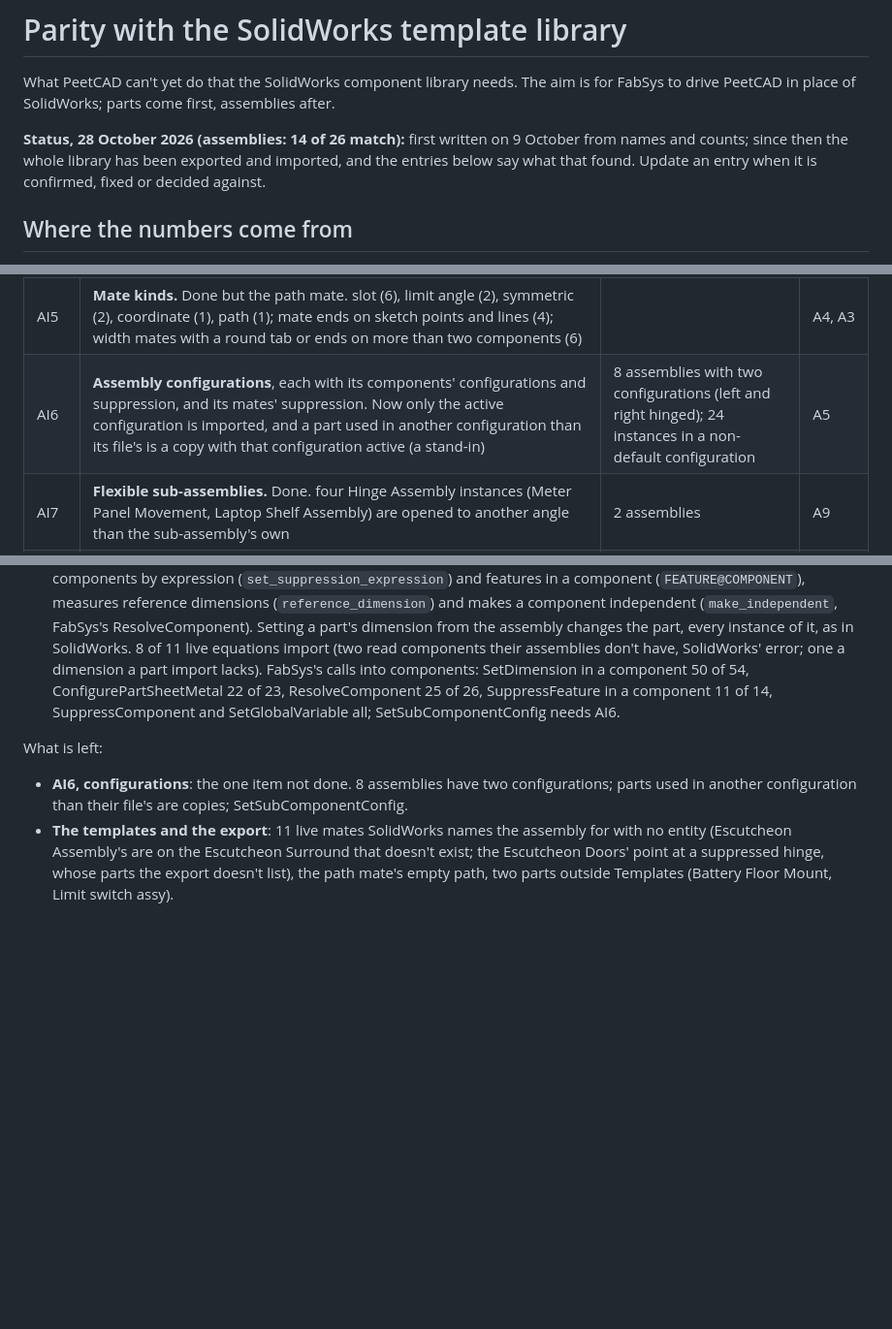
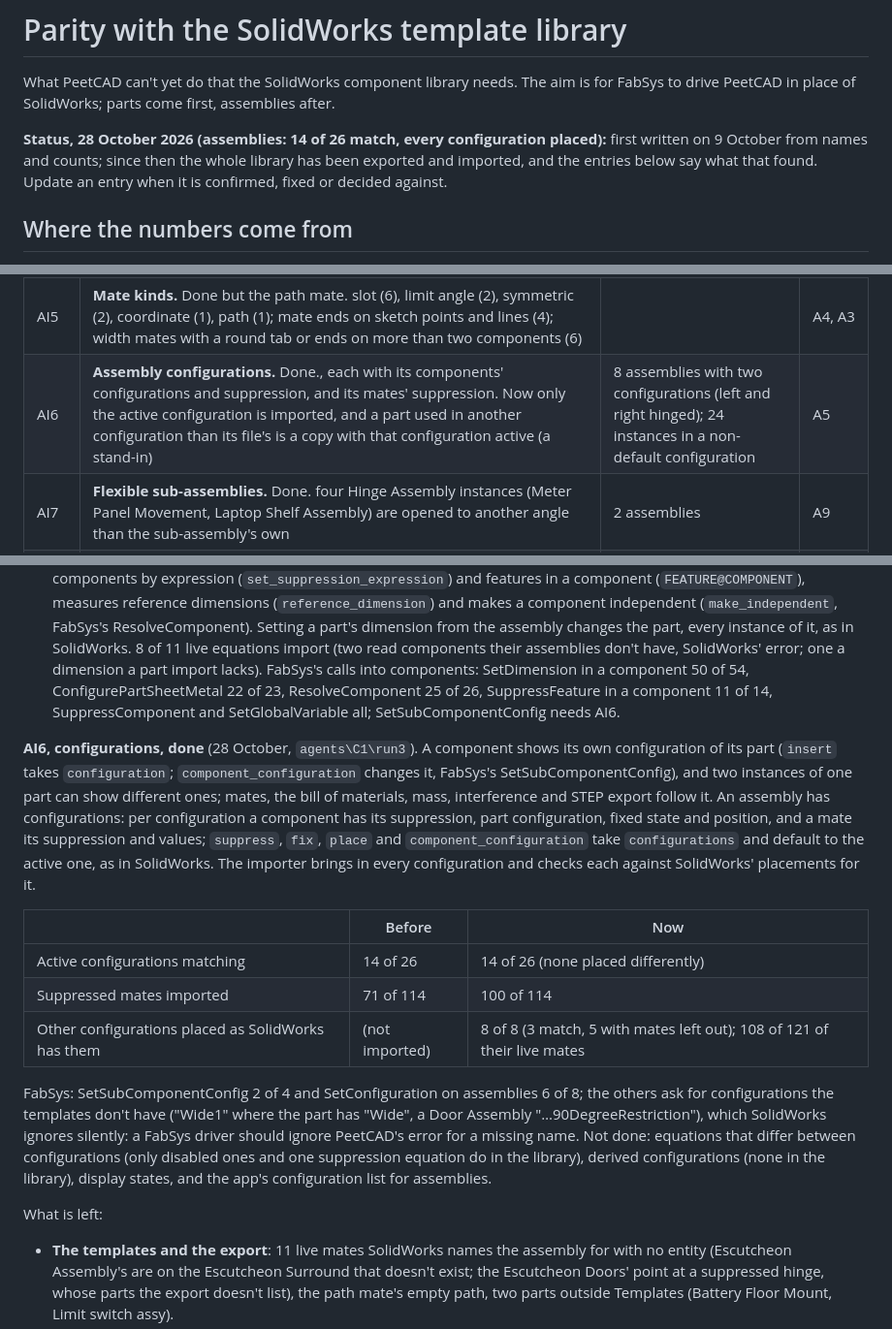
Before and after one commit to billpeet/peetcad, a Markdown page: docs/solidworks-parity.md, 3 parts joined by grey strips. Shown at 97% size. Drawn GitHub-style; blank space fills up the shorter version.

Commit message:
docs: configurations in assemblies done; every configuration placed as SolidWorks has it
Co-Authored-By: Claude Opus 5.5 <noreply@anthropic.com>

```diff
--- a/docs/solidworks-parity.md
+++ b/docs/solidworks-parity.md
@@ -3,7 +3,7 @@
 What PeetCAD can't yet do that the SolidWorks component library needs. The aim is for
 FabSys to drive PeetCAD in place of SolidWorks; parts come first, assemblies after.
 
-**Status, 28 October 2026 (assemblies: 14 of 26 match):** first written on 9 October from names and counts; since then
+**Status, 28 October 2026 (assemblies: 14 of 26 match, every configuration placed):** first written on 9 October from names and counts; since then
 the whole library has been exported and imported, and the entries below say what that
 found. Update an entry when it is confirmed, fixed or decided against.
 
@@ -410,7 +410,7 @@ PeetCAD:
 | AI3 | **SolidWorks' alignment.** Done (`align`) (aligned, anti-aligned, closest) for coincident and concentric: Plinth Folded's pipes come out turned end for end (8 mm) | 1 assembly so far | A11 |
 | AI4 | **Mates to the assembly's own planes and origin.** Done. | 27 in 6 assemblies | A12 |
 | AI5 | **Mate kinds.** Done but the path mate. slot (6), limit angle (2), symmetric (2), coordinate (1), path (1); mate ends on sketch points and lines (4); width mates with a round tab or ends on more than two components (6) | | A4, A3 |
-| AI6 | **Assembly configurations**, each with its components' configurations and suppression, and its mates' suppression. Now only the active configuration is imported, and a part used in another configuration than its file's is a copy with that configuration active (a stand-in) | 8 assemblies with two configurations (left and right hinged); 24 instances in a non-default configuration | A5 |
+| AI6 | **Assembly configurations.** Done., each with its components' configurations and suppression, and its mates' suppression. Now only the active configuration is imported, and a part used in another configuration than its file's is a copy with that configuration active (a stand-in) | 8 assemblies with two configurations (left and right hinged); 24 instances in a non-default configuration | A5 |
 | AI7 | **Flexible sub-assemblies.** Done. four Hinge Assembly instances (Meter Panel Movement, Laptop Shelf Assembly) are opened to another angle than the sub-assembly's own | 2 assemblies | A9 |
 | AI8 | **Assembly equations.** Done. reading and setting a component's dimension (`"Height@Sketch1@Door<1>.Part"`), suppressing a component by condition (`"Hinge Assembly-3.Assembly" = IIF(...)`, 5 assemblies), global variables (`SectionID`), reference dimensions in the assembly (`RD1@Annotations`) | 50 equations in 11 assemblies, most of those that set part sizes disabled | A6, A7 |
 | AI9 | **Assembly features**: a cut with its sketch (Escutcheon Assembly), layout sketches (3), a component pattern driven by equations (Gear Tray Assembly's LocalLPattern1, count and spacing from Gear tray's height), composite curves (33, Laptop Shelf); in-context features in parts (24 holders in 9 assemblies) | | A8, A10 |
@@ -479,10 +479,30 @@ PeetCAD:
   54, ConfigurePartSheetMetal 22 of 23, ResolveComponent 25 of 26, SuppressFeature in a component
   11 of 14, SuppressComponent and SetGlobalVariable all; SetSubComponentConfig needs AI6.
 
+**AI6, configurations, done** (28 October, `agents\C1\run3`). A component shows its own
+configuration of its part (`insert` takes `configuration`; `component_configuration` changes it,
+FabSys's SetSubComponentConfig), and two instances of one part can show different ones; mates,
+the bill of materials, mass, interference and STEP export follow it. An assembly has
+configurations: per configuration a component has its suppression, part configuration, fixed
+state and position, and a mate its suppression and values; `suppress`, `fix`, `place` and
+`component_configuration` take `configurations` and default to the active one, as in SolidWorks.
+The importer brings in every configuration and checks each against SolidWorks' placements for it.
+
+| | Before | Now |
+|---|---|---|
+| Active configurations matching | 14 of 26 | 14 of 26 (none placed differently) |
+| Suppressed mates imported | 71 of 114 | 100 of 114 |
+| Other configurations placed as SolidWorks has them | (not imported) | 8 of 8 (3 match, 5 with mates left out); 108 of 121 of their live mates |
+
+FabSys: SetSubComponentConfig 2 of 4 and SetConfiguration on assemblies 6 of 8; the others ask
+for configurations the templates don't have ("Wide1" where the part has "Wide", a Door Assembly
+"…90DegreeRestriction"), which SolidWorks ignores silently: a FabSys driver should ignore
+PeetCAD's error for a missing name. Not done: equations that differ between configurations (only
+disabled ones and one suppression equation do in the library), derived configurations (none in
+the library), display states, and the app's configuration list for assemblies.
+
 What is left:
 
-- **AI6, configurations**: the one item not done. 8 assemblies have two configurations; parts used
-  in another configuration than their file's are copies; SetSubComponentConfig.
 - **The templates and the export**: 11 live mates SolidWorks names the assembly for with no entity
   (Escutcheon Assembly's are on the Escutcheon Surround that doesn't exist; the Escutcheon Doors'
   point at a suppressed hinge, whose parts the export doesn't list), the path mate's empty path,
```
